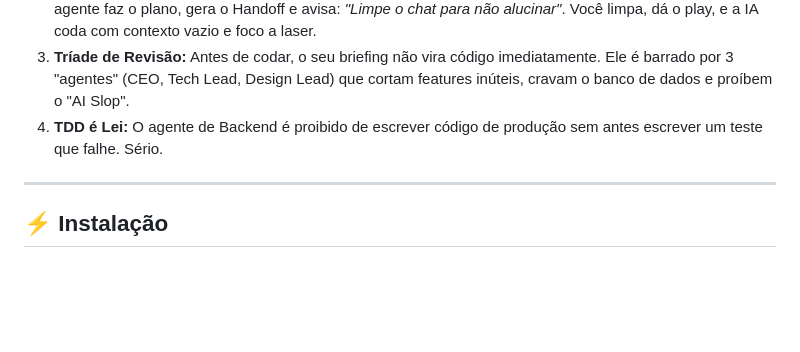
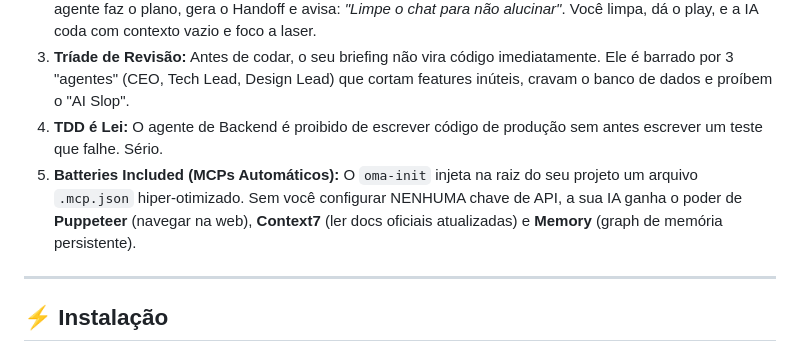
Before and after one commit to pauloarthurrocha/OneManAgency, a Markdown page: README.md, the part around the change. Rendered like a GitHub page; blank space fills up the shorter version.

Commit message:
feat: Auto-inject Zero-Config MCPs (Puppeteer, Fetch, Memory, Context7) on oma-init

```diff
--- a/README.md
+++ b/README.md
@@ -29,6 +29,7 @@ A complexidade inteira está no sistema, não no seu fluxo de trabalho. Você co
 2. **O PIV Loop (Plan, Implement, Validate):** O OMA proíbe a IA de planejar e codar no mesmo fôlego. O agente faz o plano, gera o Handoff e avisa: *"Limpe o chat para não alucinar"*. Você limpa, dá o play, e a IA coda com contexto vazio e foco a laser.
 3. **Tríade de Revisão:** Antes de codar, o seu briefing não vira código imediatamente. Ele é barrado por 3 "agentes" (CEO, Tech Lead, Design Lead) que cortam features inúteis, cravam o banco de dados e proíbem o "AI Slop".
 4. **TDD é Lei:** O agente de Backend é proibido de escrever código de produção sem antes escrever um teste que falhe. Sério.
+5. **Batteries Included (MCPs Automáticos):** O `oma-init` injeta na raiz do seu projeto um arquivo `.mcp.json` hiper-otimizado. Sem você configurar NENHUMA chave de API, a sua IA ganha o poder de **Puppeteer** (navegar na web), **Context7** (ler docs oficiais atualizadas) e **Memory** (graph de memória persistente).
 
 ---
 
```
